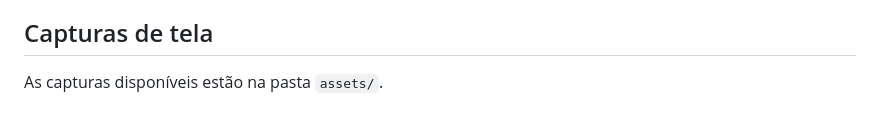
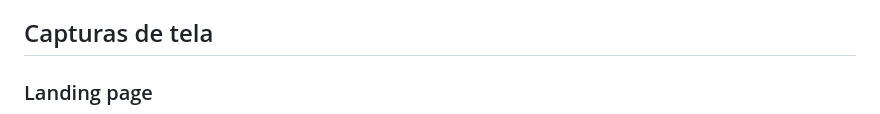
Before and after one commit to GustavoBarbagallo/Grao-em-Grao, a Markdown page: readme.md, the part around one of its changes. Rendered like a GitHub page.

Commit message:
correções no readme

```diff
--- a/readme.md
+++ b/readme.md
@@ -23,5 +23,5 @@ Essa relação descreve o propósito do projeto, não um impacto medido: a demon
 
 ## Capturas de tela
 
-As capturas disponíveis estão na pasta `assets/`.
+### Landing page
 
```
Also changed, not shown: other parts of readme.md (+5 -3 lines).
